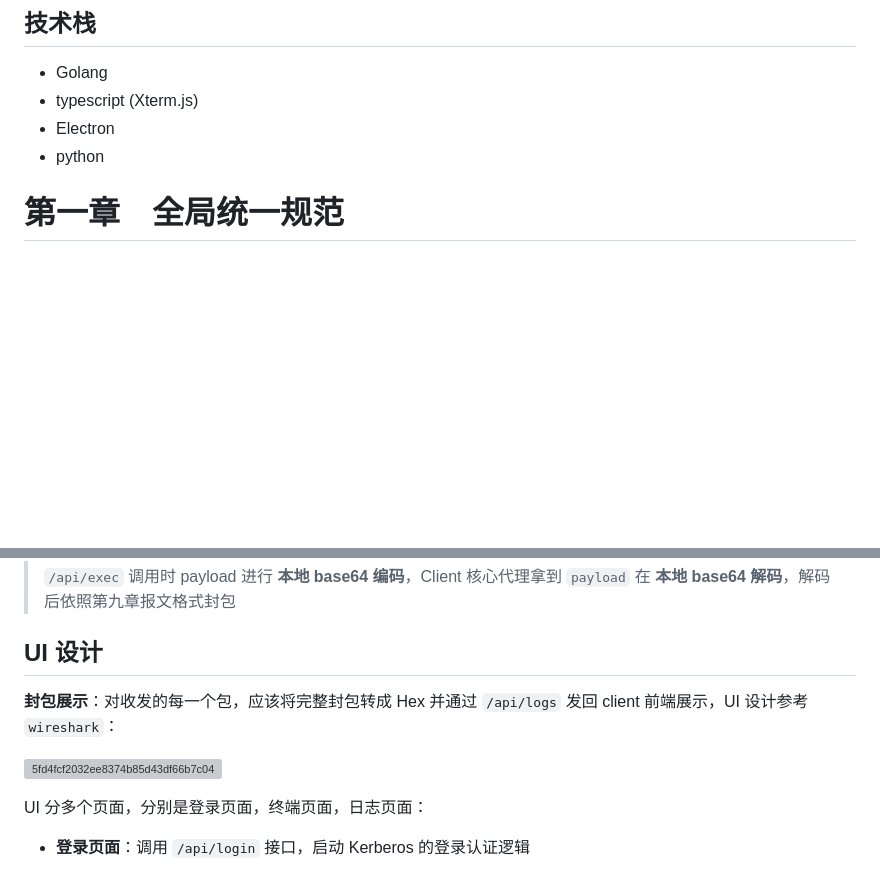
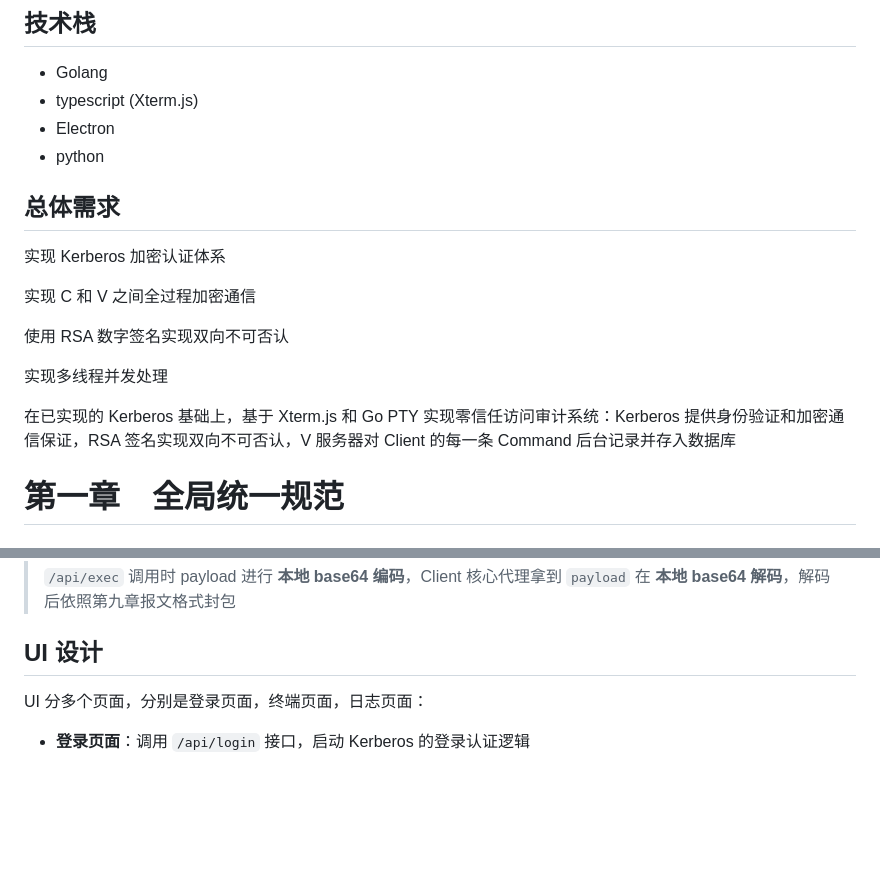
Before and after one commit to fsj2009yx/security-project, a Markdown page: Kerberos设计文档.md, 2 parts joined by grey strips. Drawn GitHub-style; blank space fills up the shorter version; grey boxes are pictures that could not be loaded.

Commit message:
final final design Document

```diff
--- a/Kerberos设计文档.md
+++ b/Kerberos设计文档.md
@@ -56,6 +56,18 @@
 - typescript (Xterm.js)
 - Electron
 - python
+
+## 总体需求
+
+实现 Kerberos 加密认证体系
+
+实现 C 和 V 之间全过程加密通信
+
+使用 RSA 数字签名实现双向不可否认
+
+实现多线程并发处理
+
+在已实现的 Kerberos 基础上，基于 Xterm.js 和 Go PTY 实现零信任访问审计系统：Kerberos 提供身份验证和加密通信保证，RSA 签名实现双向不可否认，V 服务器对 Client 的每一条 Command 后台记录并存入数据库
 
 # 第一章　全局统一规范
 
@@ -1303,12 +1315,6 @@ client WEB API 监听 9883 端口：
 > `/api/exec` 调用时 payload 进行 **本地 base64 编码**，Client 核心代理拿到 `payload` 在 **本地 base64 解码**，解码后依照第九章报文格式封包
 
 ## UI 设计
-
-**封包展示**：对收发的每一个包，应该将完整封包转成 Hex 并通过 `/api/logs` 发回 client 前端展示，UI 设计参考 `wireshark`：
-
-![5fd4fcf2032ee8374b85d43df66b7c04](https://cdn.jsdelivr.net/gh/fsj2009yx/picserver@main/20260420163519316.png)
-
-
 
 UI 分多个页面，分别是登录页面，终端页面，日志页面：
 
```
